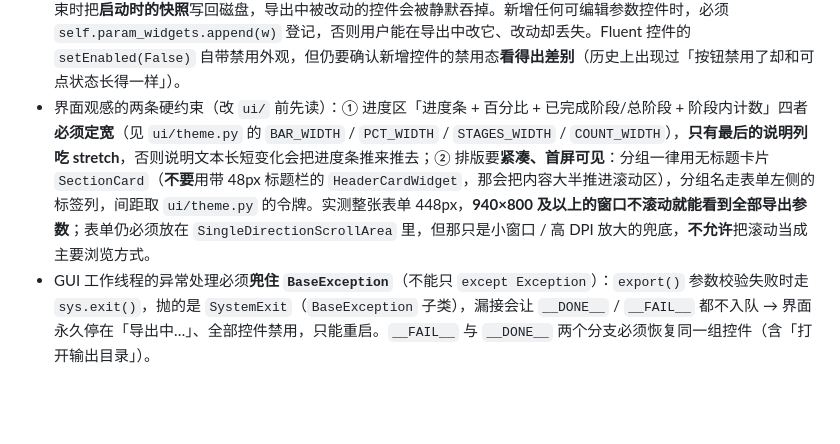
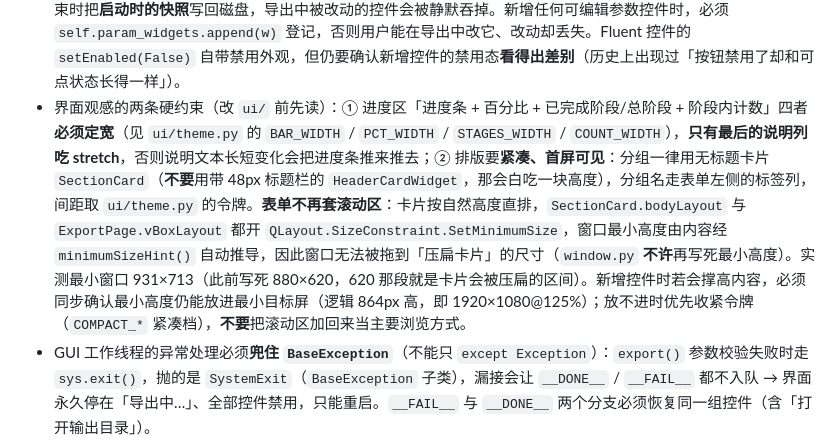
Before and after one commit to 67762961/Mirror_export, a Markdown page: AGENTS.md, the part around the change. GitHub-like rendering; blank space fills up the shorter version.

```diff
--- a/AGENTS.md
+++ b/AGENTS.md
@@ -31,7 +31,7 @@
 - Token 只通过环境变量或 GUI 传入，**禁止写入导出包**；本机 GUI 缓存文件为 exe 同目录的 `gh_token_cache.json`，按**组合**保存（仓库 + 输出目录 + Token + 数量上限 + 选项），支持整体切换与旧版自动迁移。
 - 组合（profile）读写约定：`PROFILE_FIELDS` / `DEFAULT_PROFILE` / `normalize_profile` / `migrate_v1` / `upsert_profile` 等都在 `gui_core.py`；控件 ↔ 组合的字段搬运只允许写在 `_apply_profile` / `_capture_profile` 两处；新增可保存字段时须同时更新 `PROFILE_FIELDS`、`DEFAULT_PROFILE`（给默认值）与 `migrate_v1` 的继承列表，否则旧缓存会被重置为默认值。Token 写控件统一走 `_set_token_field()`。
 - 导出期间会锁定全部导出参数控件（见 `_set_profile_btns_state` 与 `self.param_widgets`）：因为工作线程结束时把**启动时的快照**写回磁盘，导出中被改动的控件会被静默吞掉。新增任何可编辑参数控件时，必须 `self.param_widgets.append(w)` 登记，否则用户能在导出中改它、改动却丢失。Fluent 控件的 `setEnabled(False)` 自带禁用外观，但仍要确认新增控件的禁用态**看得出差别**（历史上出现过「按钮禁用了却和可点状态长得一样」）。
-- 界面观感的两条硬约束（改 `ui/` 前先读）：① 进度区「进度条 + 百分比 + 已完成阶段/总阶段 + 阶段内计数」四者**必须定宽**（见 `ui/theme.py` 的 `BAR_WIDTH` / `PCT_WIDTH` / `STAGES_WIDTH` / `COUNT_WIDTH`），**只有最后的说明列吃 stretch**，否则说明文本长短变化会把进度条推来推去；② 排版要**紧凑、首屏可见**：分组一律用无标题卡片 `SectionCard`（**不要**用带 48px 标题栏的 `HeaderCardWidget`，那会把内容大半推进滚动区），分组名走表单左侧的标签列，间距取 `ui/theme.py` 的令牌。实测整张表单 448px，**940×800 及以上的窗口不滚动就能看到全部导出参数**；表单仍必须放在 `SingleDirectionScrollArea` 里，但那只是小窗口 / 高 DPI 放大的兜底，**不允许**把滚动当成主要浏览方式。
+- 界面观感的两条硬约束（改 `ui/` 前先读）：① 进度区「进度条 + 百分比 + 已完成阶段/总阶段 + 阶段内计数」四者**必须定宽**（见 `ui/theme.py` 的 `BAR_WIDTH` / `PCT_WIDTH` / `STAGES_WIDTH` / `COUNT_WIDTH`），**只有最后的说明列吃 stretch**，否则说明文本长短变化会把进度条推来推去；② 排版要**紧凑、首屏可见**：分组一律用无标题卡片 `SectionCard`（**不要**用带 48px 标题栏的 `HeaderCardWidget`，那会白吃一块高度），分组名走表单左侧的标签列，间距取 `ui/theme.py` 的令牌。**表单不再套滚动区**：卡片按自然高度直排，`SectionCard.bodyLayout` 与 `ExportPage.vBoxLayout` 都开 `QLayout.SizeConstraint.SetMinimumSize`，窗口最小高度由内容经 `minimumSizeHint()` 自动推导，因此窗口无法被拖到「压扁卡片」的尺寸（`window.py` **不许**再写死最小高度）。实测最小窗口 931×713（此前写死 880×620，620 那段就是卡片会被压扁的区间）。新增控件时若会撑高内容，必须同步确认最小高度仍能放进最小目标屏（逻辑 864px 高，即 1920×1080@125%）；放不进时优先收紧令牌（`COMPACT_*` 紧凑档），**不要**把滚动区加回来当主要浏览方式。
 - GUI 工作线程的异常处理必须**兜住 `BaseException`**（不能只 `except Exception`）：`export()` 参数校验失败时走 `sys.exit()`，抛的是 `SystemExit`（`BaseException` 子类），漏接会让 `__DONE__` / `__FAIL__` 都不入队 → 界面永久停在「导出中…」、全部控件禁用，只能重启。`__FAIL__` 与 `__DONE__` 两个分支必须恢复同一组控件（含「打开输出目录」）。
 - 日志分级与提示的约定（改 `LogPanel` / `_poll` 前先读）：级别判定只在 `gui_core.classify_log_line()` 里，配色只在 `ui/theme.LOG_COLORS` 里，界面不得另写一套。① **每一行都要显式着色（含 info）**：`QTextDocument` 新插入的文本会继承前一字符的格式，只给有色行上色会让错误红串到后面所有行；用空格式重置又会变纯黑、深色主题下看不见；② 主题变化（手动切换与 `Theme.AUTO` 跟随系统两条路径）都必须 `LogPanel.refresh_colors()`，否则深色底上留着浅色字；③ `LogPanel._trim()` 裁掉头部行时**必须同步平移 `_spans`**，否则重刷颜色会错位；④ 失败摘要用 `gui_core.summarize_failure()` 且只取**本轮**日志（`_run_log` 每轮 `_start()` 重置），`__FAIL__` 的 `InfoBar.error` 用 `duration=-1` 常驻，`__DONE__` 的 `InfoBar.success` 附「打开输出目录」。
 - 键盘 / Tab / 右键菜单的约定（PR3）：① Tab 顺序必须写在 `ExportPage._setup_tab_order()` 里**显式**排队，Qt 默认按控件**创建顺序**走，会「先跳日志框再跳回按钮」；末尾要 `setTabOrder(order[-1], order[0])` 闭环，否则焦点链挂到内部子部件（实测跳到滚动区内容体）后焦点丢失。② 焦点链含控件内部子部件（`qt_scrollarea_viewport` 等），测试只能验「关心控件的相对顺序」，**不要**断言「下一个就是某某」。③ 快捷键 `Enter` 导出、`Ctrl+Shift+L` 清日志，一律 `QShortcut` + `WidgetWithChildrenShortcut` 绑在窗口上，**不注册全局热键**；清日志不用 `Ctrl+L`（输入框里那是「选中行」语义）。④ 日志右键菜单项由 `LogPanel` 抛信号（`copyRequested` / `saveRequested` / `clearRequested`），**面板不碰文件系统**，写盘与提示都在控制器。⑤ 空闲文案分两句（`ExportPage.IDLE_TEXT` / `IDLE_NO_PROFILE_TEXT`），删除最后一个组合、清除缓存后必须切回「还没有组合」。
```
Also changed, not shown: ARCHITECTURE.md (+19 -8 lines).
